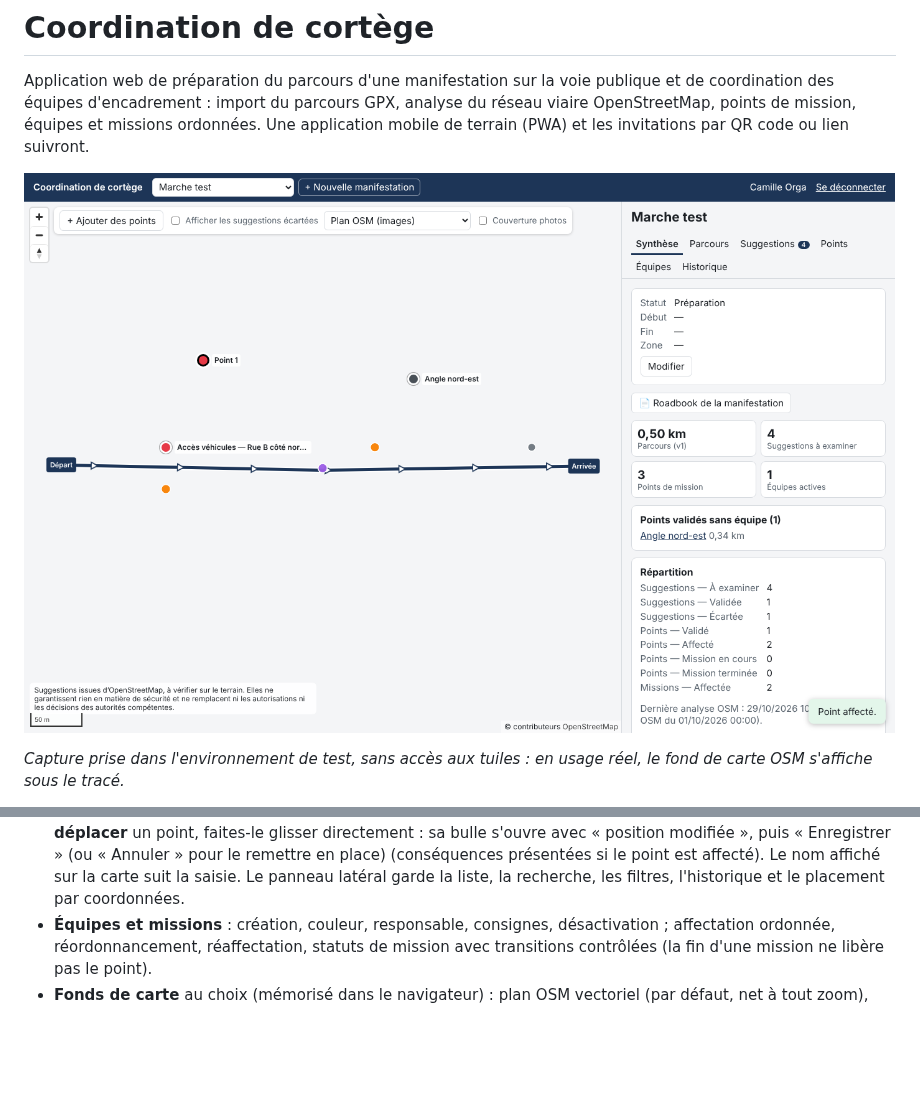
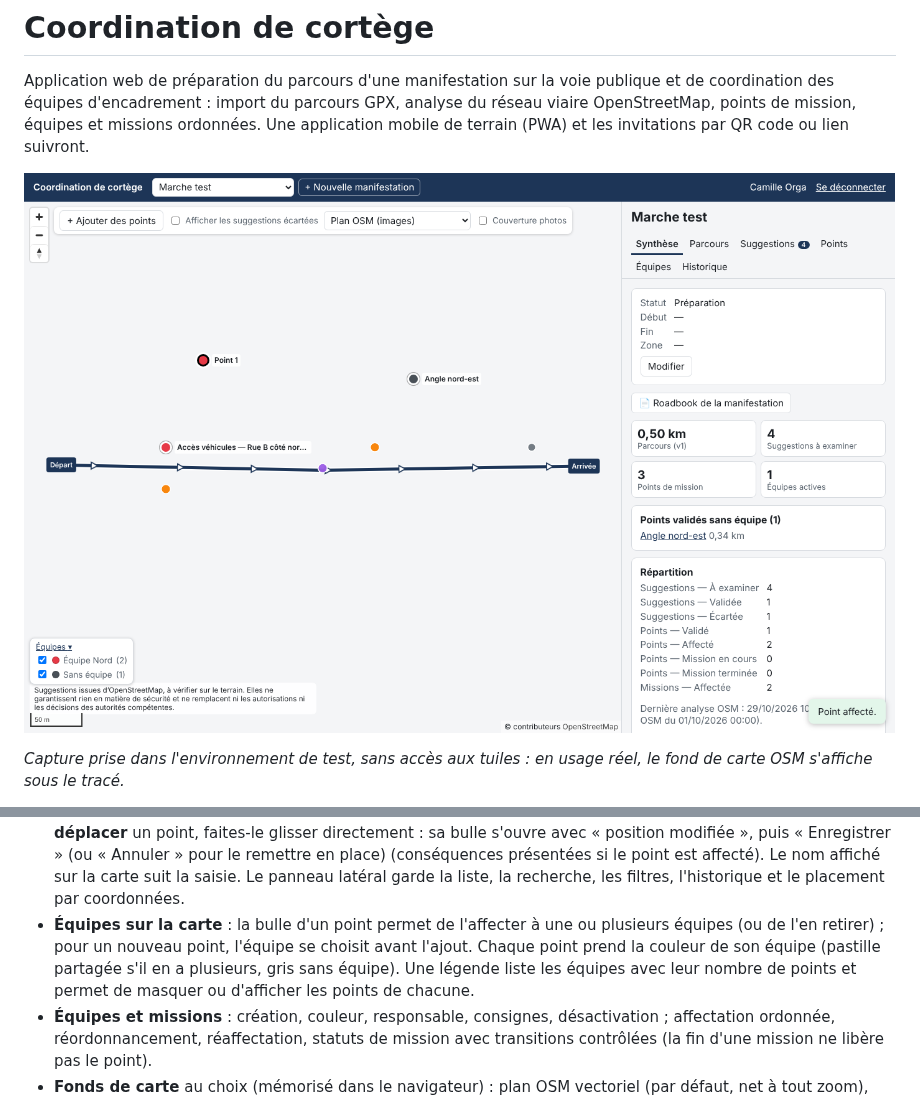
Before and after one commit to qhess34/cortege-coordination, a Markdown page: README.md, 2 parts joined by grey strips. Rendered like a GitHub page; pictures changed too: docs/apercu-organisateur.png; blank space fills up the shorter version.

```diff
--- a/README.md
+++ b/README.md
@@ -60,6 +60,10 @@ La conception complète (architecture, modèle de données, écrans, flux d'invi
   **déplacer** un point, faites-le glisser directement : sa bulle s'ouvre avec « position modifiée », puis
   « Enregistrer » (ou « Annuler » pour le remettre en place) (conséquences présentées si le point est affecté). Le nom affiché sur la carte suit la saisie.
   Le panneau latéral garde la liste, la recherche, les filtres, l'historique et le placement par coordonnées.
+- **Équipes sur la carte** : la bulle d'un point permet de l'affecter à une ou plusieurs équipes (ou de l'en
+  retirer) ; pour un nouveau point, l'équipe se choisit avant l'ajout. Chaque point prend la couleur de son équipe
+  (pastille partagée s'il en a plusieurs, gris sans équipe). Une légende liste les équipes avec leur nombre de points
+  et permet de masquer ou d'afficher les points de chacune.
 - **Équipes et missions** : création, couleur, responsable, consignes, désactivation ; affectation ordonnée,
   réordonnancement, réaffectation, statuts de mission avec transitions contrôlées (la fin d'une mission ne libère
   pas le point).
```
Also changed, not shown: 7 other files.
